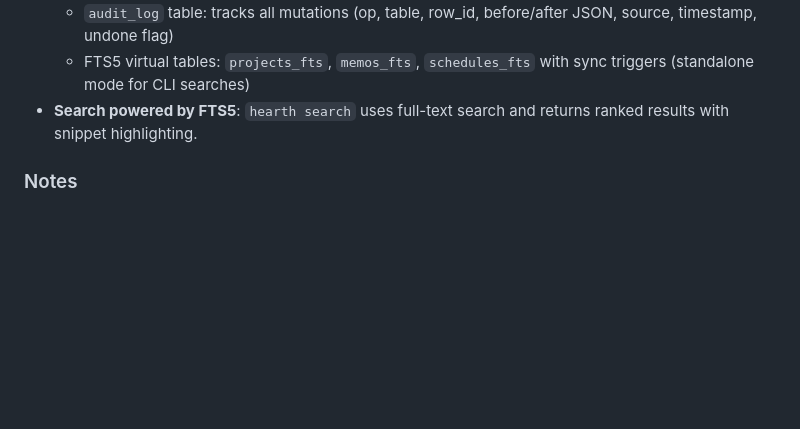
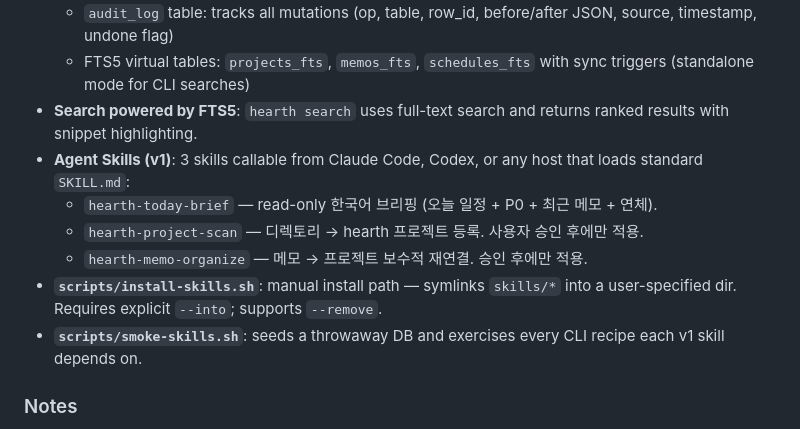
Before and after one commit to NewTurn2017/hearth, a Markdown page: CHANGELOG.md, the part around the change. GitHub-like rendering; blank space fills up the shorter version.

```diff
--- a/CHANGELOG.md
+++ b/CHANGELOG.md
@@ -17,6 +17,12 @@ and this project adheres to [Semantic Versioning](https://semver.org/spec/v2.0.0
   - `audit_log` table: tracks all mutations (op, table, row_id, before/after JSON, source, timestamp, undone flag)
   - FTS5 virtual tables: `projects_fts`, `memos_fts`, `schedules_fts` with sync triggers (standalone mode for CLI searches)
 - **Search powered by FTS5**: `hearth search` uses full-text search and returns ranked results with snippet highlighting.
+- **Agent Skills (v1)**: 3 skills callable from Claude Code, Codex, or any host that loads standard `SKILL.md`:
+  - `hearth-today-brief` — read-only 한국어 브리핑 (오늘 일정 + P0 + 최근 메모 + 연체).
+  - `hearth-project-scan` — 디렉토리 → hearth 프로젝트 등록. 사용자 승인 후에만 적용.
+  - `hearth-memo-organize` — 메모 → 프로젝트 보수적 재연결. 승인 후에만 적용.
+- **`scripts/install-skills.sh`**: manual install path — symlinks `skills/*` into a user-specified dir. Requires explicit `--into`; supports `--remove`.
+- **`scripts/smoke-skills.sh`**: seeds a throwaway DB and exercises every CLI recipe each v1 skill depends on.
 
 ### Notes
 - App and CLI mutations share one `audit_log`. Changes made in the app appear in `hearth log show` and vice versa.
```
Also changed, not shown: README.md (+20 -1 lines), 1 other file.
